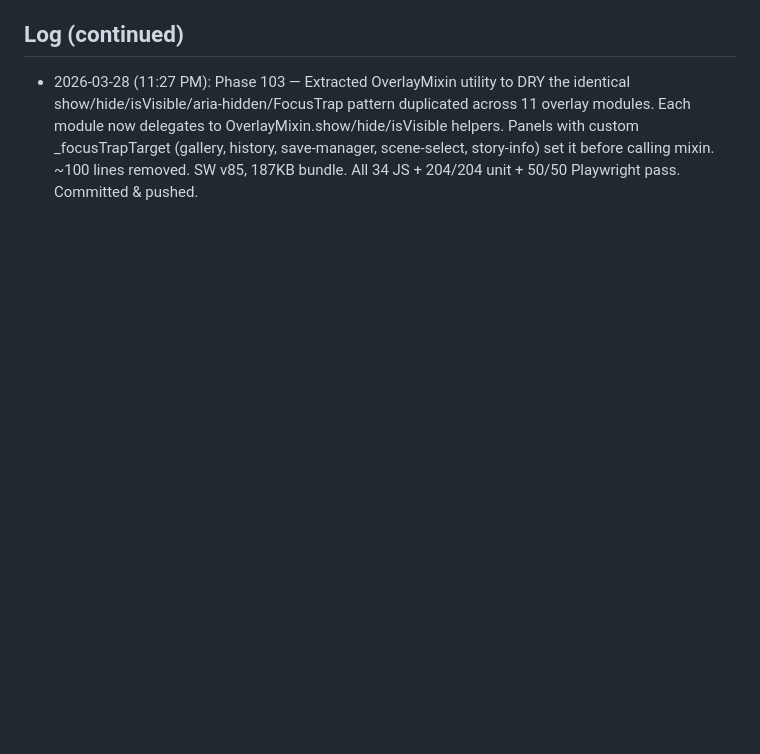
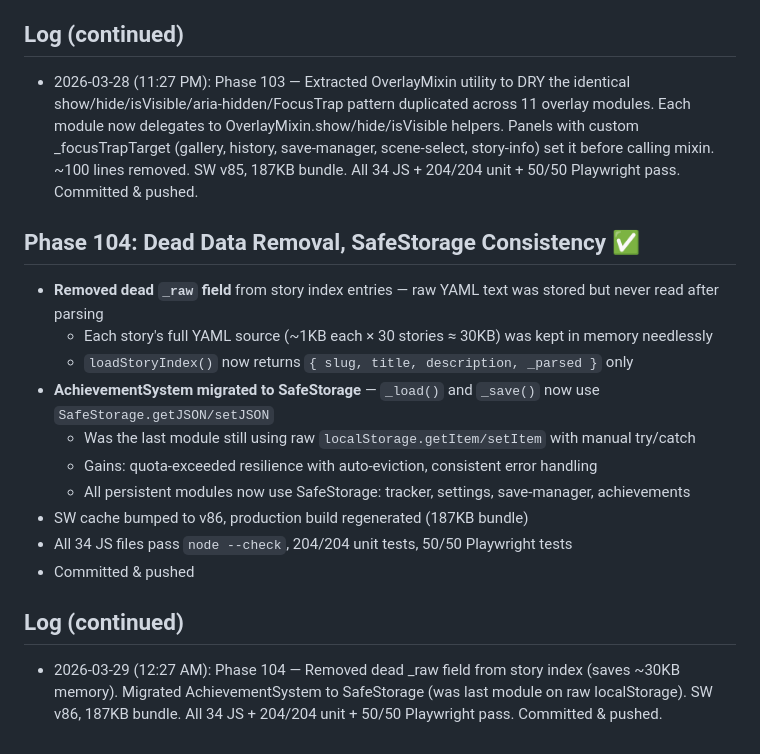
Before and after one commit to mechangelnyan/nyantales, a Markdown page: memory/nyantales-progress.md, the part around the change. Rendered like a GitHub page; blank space fills up the shorter version.

Commit message:
docs: log Phase 104 progress

```diff
--- a/memory/nyantales-progress.md
+++ b/memory/nyantales-progress.md
@@ -1907,3 +1907,18 @@ cd /tmp/nyantales && python3 -m http.server 9876
 
 ## Log (continued)
 - 2026-03-28 (11:27 PM): Phase 103 — Extracted OverlayMixin utility to DRY the identical show/hide/isVisible/aria-hidden/FocusTrap pattern duplicated across 11 overlay modules. Each module now delegates to OverlayMixin.show/hide/isVisible helpers. Panels with custom _focusTrapTarget (gallery, history, save-manager, scene-select, story-info) set it before calling mixin. ~100 lines removed. SW v85, 187KB bundle. All 34 JS + 204/204 unit + 50/50 Playwright pass. Committed & pushed.
+
+## Phase 104: Dead Data Removal, SafeStorage Consistency ✅
+- **Removed dead `_raw` field** from story index entries — raw YAML text was stored but never read after parsing
+  - Each story's full YAML source (~1KB each × 30 stories ≈ 30KB) was kept in memory needlessly
+  - `loadStoryIndex()` now returns `{ slug, title, description, _parsed }` only
+- **AchievementSystem migrated to SafeStorage** — `_load()` and `_save()` now use `SafeStorage.getJSON/setJSON`
+  - Was the last module still using raw `localStorage.getItem/setItem` with manual try/catch
+  - Gains: quota-exceeded resilience with auto-eviction, consistent error handling
+  - All persistent modules now use SafeStorage: tracker, settings, save-manager, achievements
+- SW cache bumped to v86, production build regenerated (187KB bundle)
+- All 34 JS files pass `node --check`, 204/204 unit tests, 50/50 Playwright tests
+- Committed & pushed
+
+## Log (continued)
+- 2026-03-29 (12:27 AM): Phase 104 — Removed dead _raw field from story index (saves ~30KB memory). Migrated AchievementSystem to SafeStorage (was last module on raw localStorage). SW v86, 187KB bundle. All 34 JS + 204/204 unit + 50/50 Playwright pass. Committed & pushed.
```
